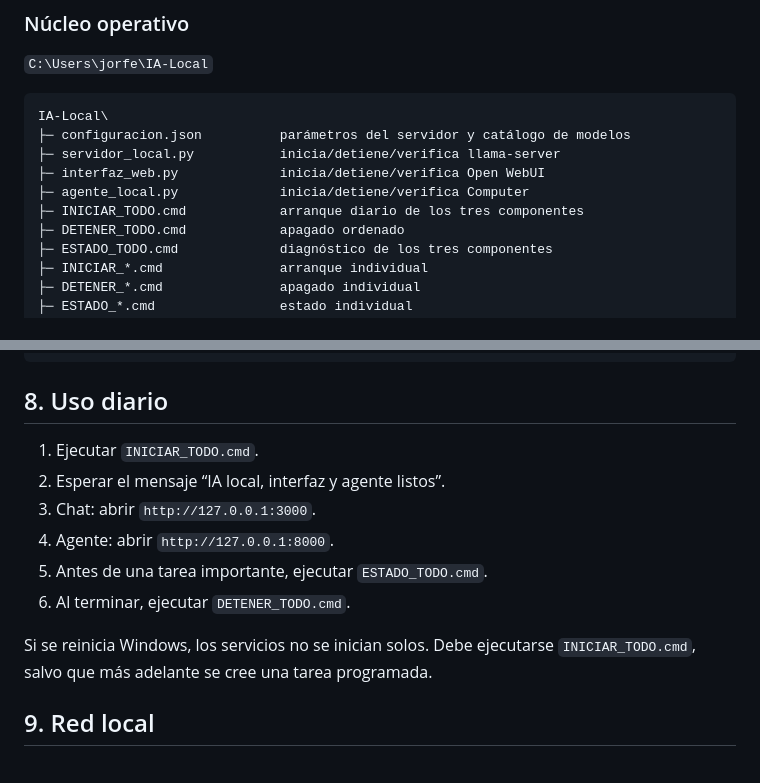
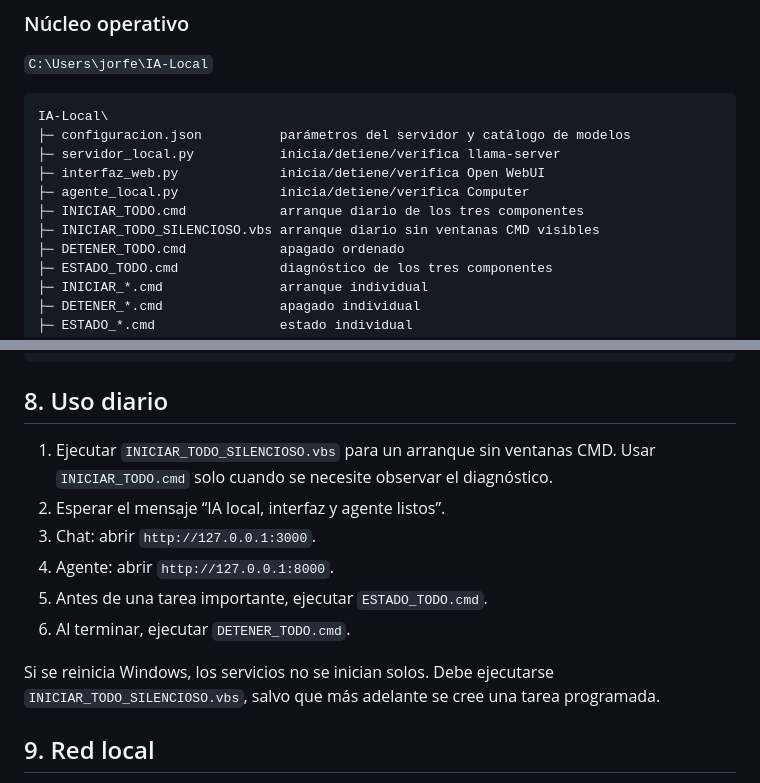
Before and after one commit to jorggefm/guiones-cyt-2026, a Markdown page: docs/IA-LOCAL-AGENTICA.md, 2 parts joined by grey strips. GitHub-like rendering.

Commit message:
docs: add silent local AI launcher

```diff
--- a/docs/IA-LOCAL-AGENTICA.md
+++ b/docs/IA-LOCAL-AGENTICA.md
@@ -103,6 +103,7 @@ IA-Local\
 ├─ interfaz_web.py             inicia/detiene/verifica Open WebUI
 ├─ agente_local.py             inicia/detiene/verifica Computer
 ├─ INICIAR_TODO.cmd            arranque diario de los tres componentes
+├─ INICIAR_TODO_SILENCIOSO.vbs arranque diario sin ventanas CMD visibles
 ├─ DETENER_TODO.cmd            apagado ordenado
 ├─ ESTADO_TODO.cmd             diagnóstico de los tres componentes
 ├─ INICIAR_*.cmd               arranque individual
@@ -283,14 +284,14 @@ Detener:
 
 ## 8. Uso diario
 
-1. Ejecutar `INICIAR_TODO.cmd`.
+1. Ejecutar `INICIAR_TODO_SILENCIOSO.vbs` para un arranque sin ventanas CMD. Usar `INICIAR_TODO.cmd` solo cuando se necesite observar el diagnóstico.
 2. Esperar el mensaje “IA local, interfaz y agente listos”.
 3. Chat: abrir `http://127.0.0.1:3000`.
 4. Agente: abrir `http://127.0.0.1:8000`.
 5. Antes de una tarea importante, ejecutar `ESTADO_TODO.cmd`.
 6. Al terminar, ejecutar `DETENER_TODO.cmd`.
 
-Si se reinicia Windows, los servicios no se inician solos. Debe ejecutarse `INICIAR_TODO.cmd`, salvo que más adelante se cree una tarea programada.
+Si se reinicia Windows, los servicios no se inician solos. Debe ejecutarse `INICIAR_TODO_SILENCIOSO.vbs`, salvo que más adelante se cree una tarea programada.
 
 ## 9. Red local
 
```
